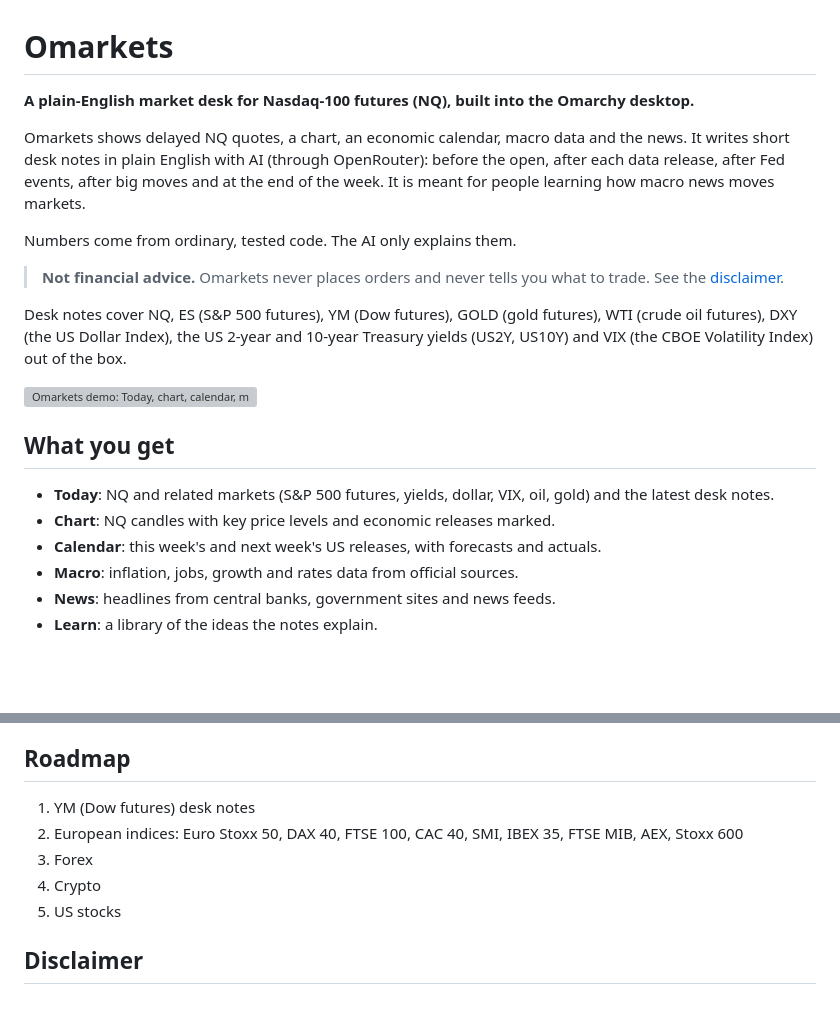
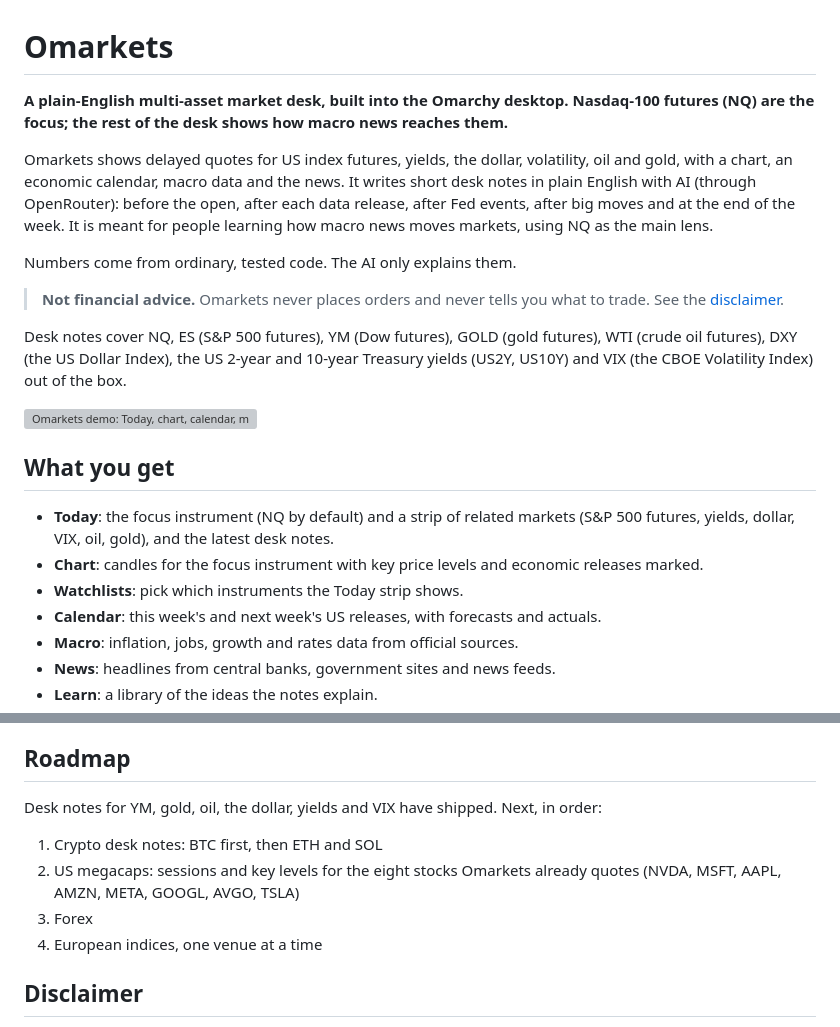
Before and after one commit to neilmc81/omarkets, a Markdown page: README.md, 2 parts joined by grey strips. Drawn GitHub-style; blank space fills up the shorter version; grey boxes are pictures that could not be loaded.

Commit message:
Docs: multi-asset README intro, current roadmap, changelog delayed-wording fix

```diff
--- a/README.md
+++ b/README.md
@@ -1,12 +1,15 @@
 # Omarkets
 
-**A plain-English market desk for Nasdaq-100 futures (NQ), built into the Omarchy desktop.**
+**A plain-English multi-asset market desk, built into the Omarchy desktop.
+Nasdaq-100 futures (NQ) are the focus; the rest of the desk shows how macro
+news reaches them.**
 
-Omarkets shows delayed NQ quotes, a chart, an economic calendar, macro data
-and the news. It writes short desk notes in plain English with AI (through
+Omarkets shows delayed quotes for US index futures, yields, the dollar,
+volatility, oil and gold, with a chart, an economic calendar, macro data and
+the news. It writes short desk notes in plain English with AI (through
 OpenRouter): before the open, after each data release, after Fed events, after
 big moves and at the end of the week. It is meant for people learning how
-macro news moves markets.
+macro news moves markets, using NQ as the main lens.
 
 Numbers come from ordinary, tested code. The AI only explains them.
 
@@ -22,9 +25,12 @@ out of the box.
 
 ## What you get
 
-- **Today**: NQ and related markets (S&P 500 futures, yields, dollar, VIX,
-  oil, gold) and the latest desk notes.
-- **Chart**: NQ candles with key price levels and economic releases marked.
+- **Today**: the focus instrument (NQ by default) and a strip of related
+  markets (S&P 500 futures, yields, dollar, VIX, oil, gold), and the latest
+  desk notes.
+- **Chart**: candles for the focus instrument with key price levels and
+  economic releases marked.
+- **Watchlists**: pick which instruments the Today strip shows.
 - **Calendar**: this week's and next week's US releases, with forecasts and
   actuals.
 - **Macro**: inflation, jobs, growth and rates data from official sources.
@@ -159,12 +165,14 @@ the data have been retrieved from BLS.gov.
 
 ## Roadmap
 
-1. YM (Dow futures) desk notes
-2. European indices: Euro Stoxx 50, DAX 40, FTSE 100, CAC 40, SMI, IBEX 35,
-   FTSE MIB, AEX, Stoxx 600
+Desk notes for YM, gold, oil, the dollar, yields and VIX have shipped. Next,
+in order:
+
+1. Crypto desk notes: BTC first, then ETH and SOL
+2. US megacaps: sessions and key levels for the eight stocks Omarkets already
+   quotes (NVDA, MSFT, AAPL, AMZN, META, GOOGL, AVGO, TSLA)
 3. Forex
-4. Crypto
-5. US stocks
+4. European indices, one venue at a time
 
 ## Disclaimer
 
```
Also changed, not shown: CHANGELOG.md (+2 -2 lines).
